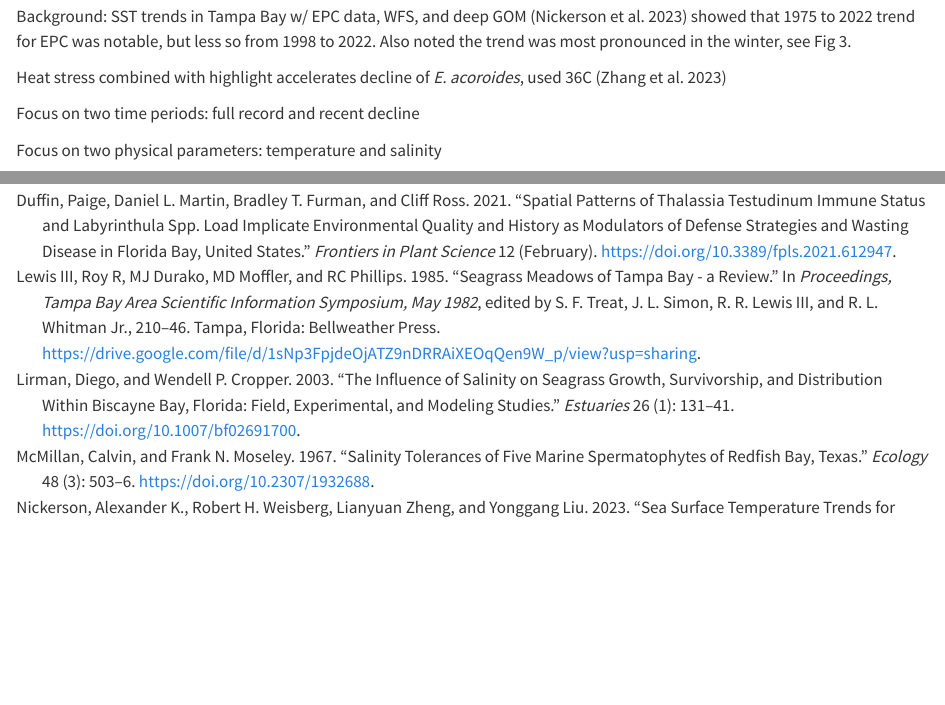
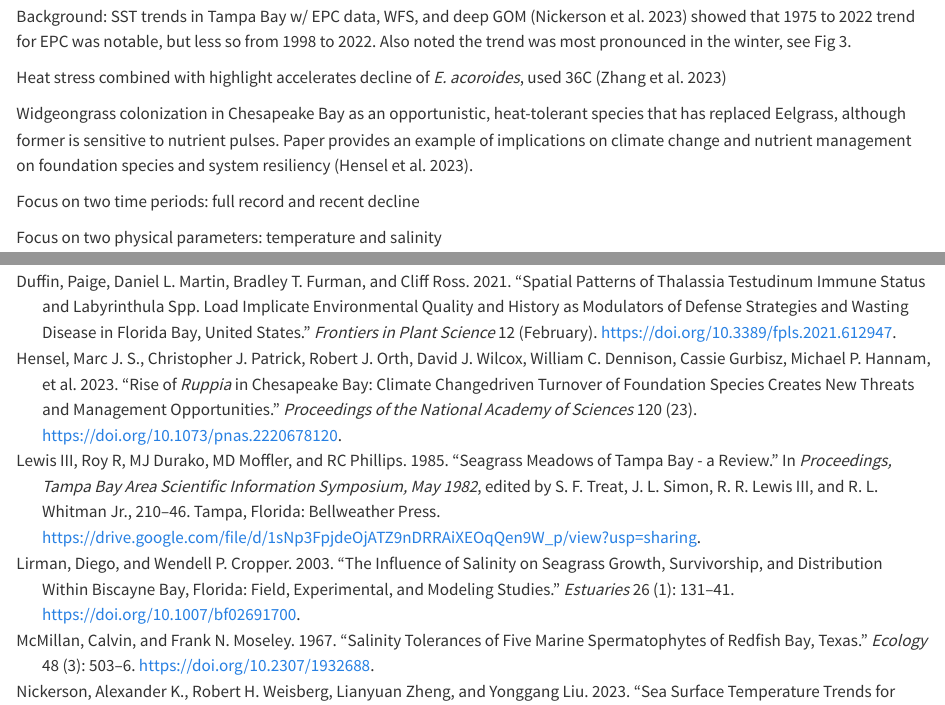
Before and after one commit to tbep-tech/temp-manu, a Quarto document (manu-draft.qmd): the page in a window 1100 px wide, from 260 px down, and a second part further down, joined at a grey line. Rendered offline with R 4.5, knitr and Pandoc in place of Quarto, with nearby package versions; drawn as R Markdown's standard HTML page in place of the format the file asks for; some code elsewhere in the file could not run offline.

Commit message:
added Hensel et al to refs

```diff
--- a/manu-draft.qmd
+++ b/manu-draft.qmd
@@ -42,6 +42,8 @@ load(file = here('tabs/daytab.RData'))
 Background: SST trends in Tampa Bay w/ EPC data, WFS, and deep GOM [@nickerson2023] showed that 1975 to 2022 trend for EPC was notable, but less so from 1998 to 2022. Also noted the trend was most pronounced in the winter, see Fig 3.
 
 Heat stress combined with highlight accelerates decline of *E. acoroides*, used 36C [@zhang2023]
+
+Widgeongrass colonization in Chesapeake Bay as an opportunistic, heat-tolerant species that has replaced Eelgrass, although former is sensitive to nutrient pulses. Paper provides an example of implications on climate change and nutrient management on foundation species and system resiliency [@hensel2023].
 
 Focus on two time periods: full record and recent decline
 
--- a/refs.bib
+++ b/refs.bib
@@ -118,3 +118,19 @@
 	url = {http://dx.doi.org/10.1016/j.marpolbul.2023.115043},
 	langid = {en}
 }
+
+@article{hensel2023,
+	title = {Rise of
+            {\emph{Ruppia}}
+            in Chesapeake Bay: Climate change{\textendash}driven turnover of foundation species creates new threats and management opportunities},
+	author = {Hensel, {Marc J. S.} and Patrick, {Christopher J.} and Orth, {Robert J.} and Wilcox, {David J.} and Dennison, {William C.} and Gurbisz, Cassie and Hannam, {Michael P.} and Landry, {J. Brooke} and Moore, {Kenneth A.} and Murphy, {Rebecca R.} and Testa, Jeremy M. and Weller, {Donald E.} and Lefcheck, {Jonathan S.}},
+	year = {2023},
+	month = {05},
+	date = {2023-05-30},
+	journal = {Proceedings of the National Academy of Sciences},
+	volume = {120},
+	number = {23},
+	doi = {10.1073/pnas.2220678120},
+	url = {http://dx.doi.org/10.1073/pnas.2220678120},
+	langid = {en}
+}
```
Also changed, not shown: 1 other file.
